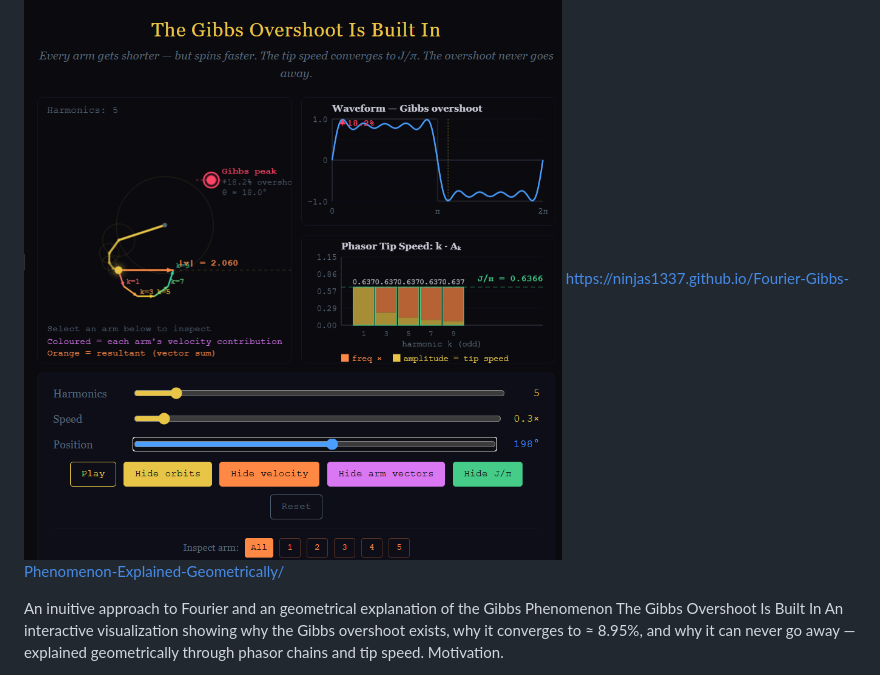
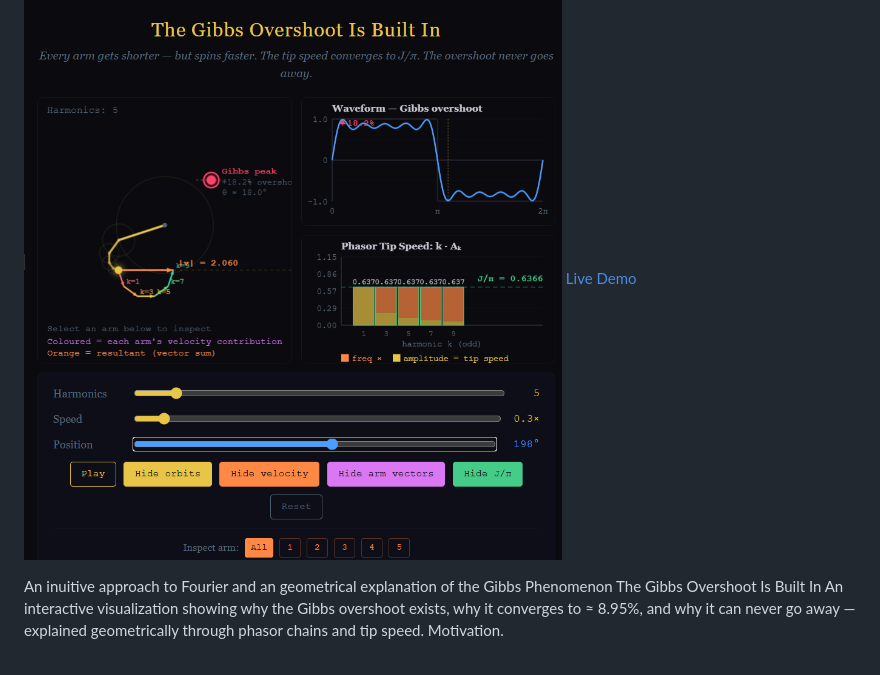
Before and after one commit to ninjas1337/Fourier-Gibbs-Phenomenon-Explained-Geometrically, a Markdown page: README.md, the part around the change. Rendered like a GitHub page.

```diff
--- a/README.md
+++ b/README.md
@@ -1,6 +1,6 @@
 # Fourier-Gibbs-Phenomenon-Explained-Geometrically
 ![Preview](assets/preview.png)
-https://ninjas1337.github.io/Fourier-Gibbs-Phenomenon-Explained-Geometrically/
+[Live Demo](https://ninjas1337.github.io/your-repo-name/)
 
 
 An inuitive approach to Fourier and an geometrical explanation of the Gibbs Phenomenon
```
